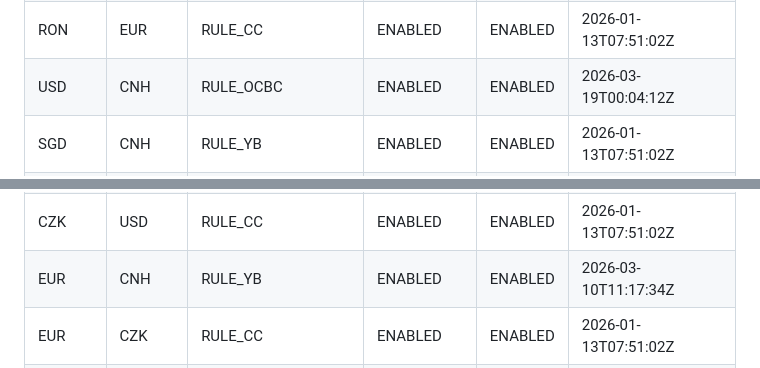
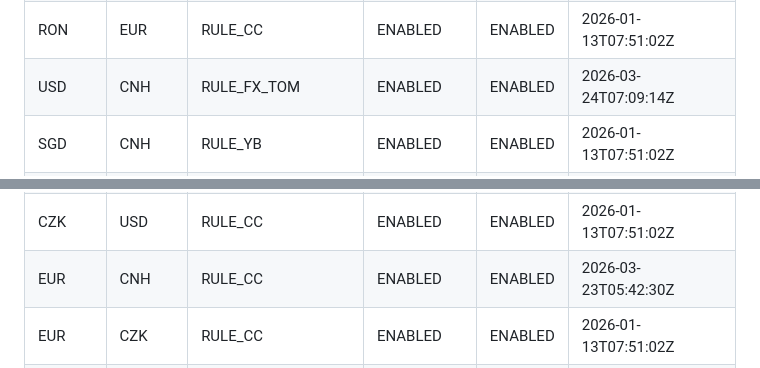
Before and after one commit to 13058199807zk-oss/paykka-control, a Markdown page: fx_rule_config.md, 2 parts joined by grey strips. GitHub-like rendering.

Commit message:
飞书机器人自动同步 2026-03-24 16:33:30

```diff
--- a/fx_rule_config.md
+++ b/fx_rule_config.md
@@ -41,7 +41,7 @@
 | PLN | USD | RULE_CC | ENABLED | ENABLED | 2026-01-13T07:51:02Z |
 | RON | CNH | RULE_CC | ENABLED | ENABLED | 2026-01-13T07:51:02Z |
 | RON | EUR | RULE_CC | ENABLED | ENABLED | 2026-01-13T07:51:02Z |
-| USD | CNH | RULE_OCBC | ENABLED | ENABLED | 2026-03-19T00:04:12Z |
+| USD | CNH | RULE_FX_TOM | ENABLED | ENABLED | 2026-03-24T07:09:14Z |
 | SGD | CNH | RULE_YB | ENABLED | ENABLED | 2026-01-13T07:51:02Z |
 | AUD | CNH | RULE_CC | ENABLED | ENABLED | 2026-03-13T02:40:45Z |
 | THB | USD | RULE_PP | ENABLED | ENABLED | 2026-01-13T07:51:02Z |
@@ -59,7 +59,7 @@
 | CZK | CNH | RULE_CC | ENABLED | ENABLED | 2026-01-13T07:51:02Z |
 | CZK | EUR | RULE_CC | ENABLED | ENABLED | 2026-01-13T07:51:02Z |
 | CZK | USD | RULE_CC | ENABLED | ENABLED | 2026-01-13T07:51:02Z |
-| EUR | CNH | RULE_YB | ENABLED | ENABLED | 2026-03-10T11:17:34Z |
+| EUR | CNH | RULE_CC | ENABLED | ENABLED | 2026-03-23T05:42:30Z |
 | EUR | CZK | RULE_CC | ENABLED | ENABLED | 2026-01-13T07:51:02Z |
 | PHP | CNH | RULE_MDAQ_WALLEX | ENABLED | ENABLED | 2026-02-06T07:48:34Z |
 | EUR | PLN | RULE_CC | ENABLED | ENABLED | 2026-01-13T07:51:02Z |
```
Also changed, not shown: other parts of fx_rule_config.md (+1 -1 lines).
